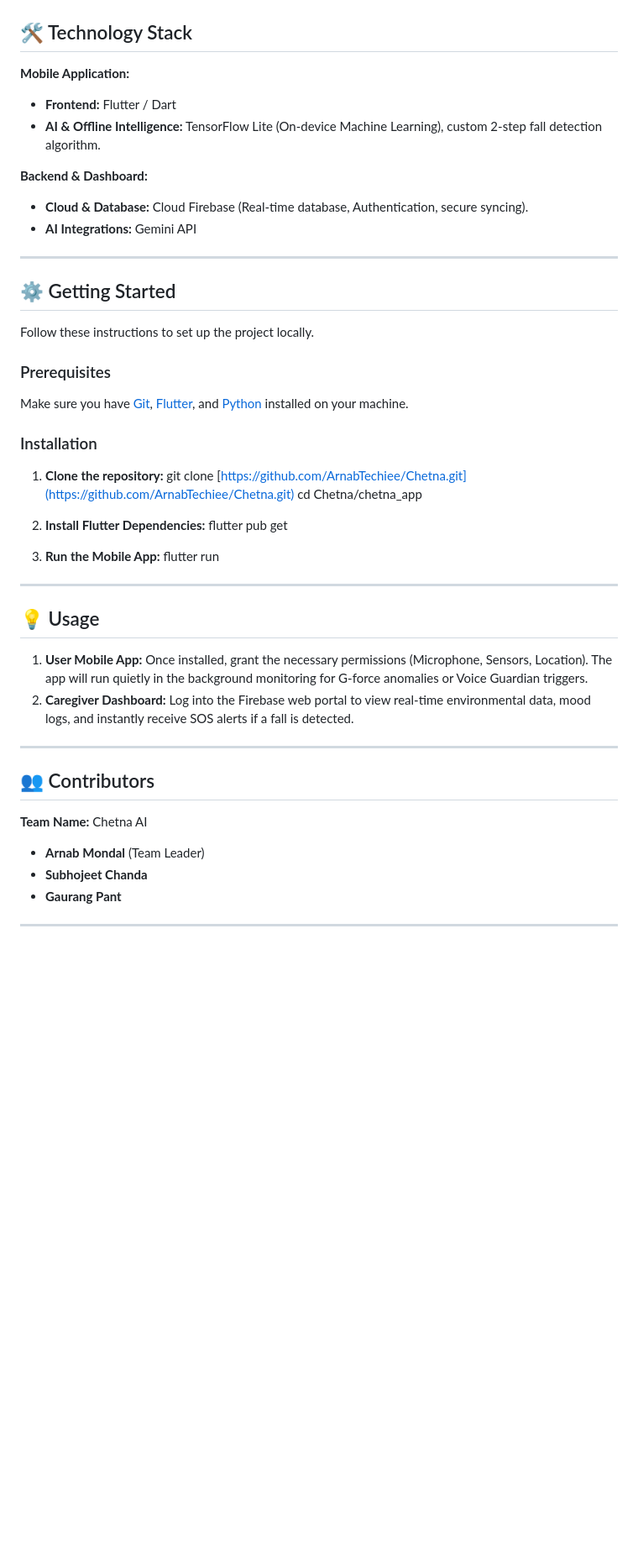
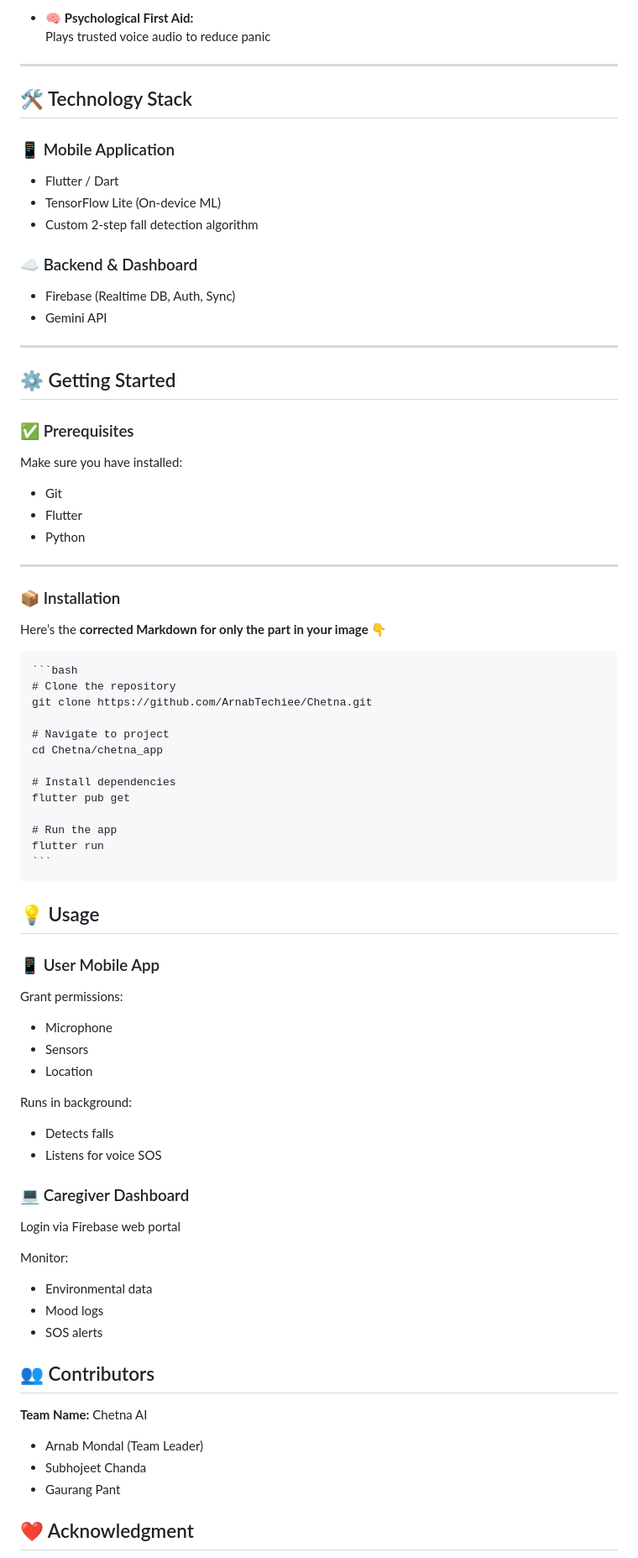
Before and after one commit to ArnabTechiee/Chetna, a Markdown page: README.md, the part around one of its changes. Shown at 84% size. GitHub-like rendering; blank space fills up the shorter version.

Commit message:
Refactor README for better structure and readability
Updated README.md to improve formatting and clarity.

`````diff
--- a/README.md
+++ b/README.md
@@ -58,54 +103,85 @@ Chetna bridges the gap between reactive emergency response and proactive wellnes
+- 🧠 **Psychological First Aid:**
+  Plays trusted voice audio to reduce panic
+
+---
 
 ## 🛠️ Technology Stack
 
-**Mobile Application:**
+### 📱 Mobile Application
+- Flutter / Dart
+- TensorFlow Lite (On-device ML)
+- Custom 2-step fall detection algorithm
 
-  * **Frontend:** Flutter / Dart
-  * **AI & Offline Intelligence:** TensorFlow Lite (On-device Machine Learning), custom 2-step fall detection algorithm.
+### ☁️ Backend & Dashboard
+- Firebase (Realtime DB, Auth, Sync)
+- Gemini API
 
-**Backend & Dashboard:**
-
-  * **Cloud & Database:** Cloud Firebase (Real-time database, Authentication, secure syncing).
-  * **AI Integrations:** Gemini API
-
------
+---
 
 ## ⚙️ Getting Started
 
-Follow these instructions to set up the project locally.
+### ✅ Prerequisites
 
-### Prerequisites
+Make sure you have installed:
+- Git
+- Flutter
+- Python
 
-Make sure you have [Git](https://git-scm.com/), [Flutter](https://flutter.dev/docs/get-started/install), and [Python](https://www.python.org/downloads/) installed on your machine.
+---
 
-### Installation
+### 📦 Installation
 
-1.  **Clone the repository:**
-    git clone [https://github.com/ArnabTechiee/Chetna.git](https://github.com/ArnabTechiee/Chetna.git)
-    cd Chetna/chetna\_app
+Here’s the **corrected Markdown for only the part in your image** 👇
 
-2.  **Install Flutter Dependencies:**
-    flutter pub get
+````markdown
+```bash
+# Clone the repository
+git clone https://github.com/ArnabTechiee/Chetna.git
 
-3.  **Run the Mobile App:**
-    flutter run
+# Navigate to project
+cd Chetna/chetna_app
 
------
+# Install dependencies
+flutter pub get
+
+# Run the app
+flutter run
+```
+````
+
 
 ## 💡 Usage
 
-1.  **User Mobile App:** Once installed, grant the necessary permissions (Microphone, Sensors, Location). The app will run quietly in the background monitoring for G-force anomalies or Voice Guardian triggers.
-2.  **Caregiver Dashboard:** Log into the Firebase web portal to view real-time environmental data, mood logs, and instantly receive SOS alerts if a fall is detected.
+### 📱 User Mobile App
 
------
+Grant permissions:
+
+* Microphone
+* Sensors
+* Location
+
+Runs in background:
+
+* Detects falls
+* Listens for voice SOS
+
+### 💻 Caregiver Dashboard
+
+Login via Firebase web portal
+
+Monitor:
+
+* Environmental data
+* Mood logs
+* SOS alerts
 
 ## 👥 Contributors
 
 **Team Name:** Chetna AI
 
-  * **Arnab Mondal** (Team Leader)
-  * **Subhojeet Chanda**
-  * **Gaurang Pant**
+* Arnab Mondal (Team Leader)
+* Subhojeet Chanda
+* Gaurang Pant
 
------
+## ❤️ Acknowledgment
 
`````
Also changed, not shown: other parts of README.md (+81 -33 lines).
